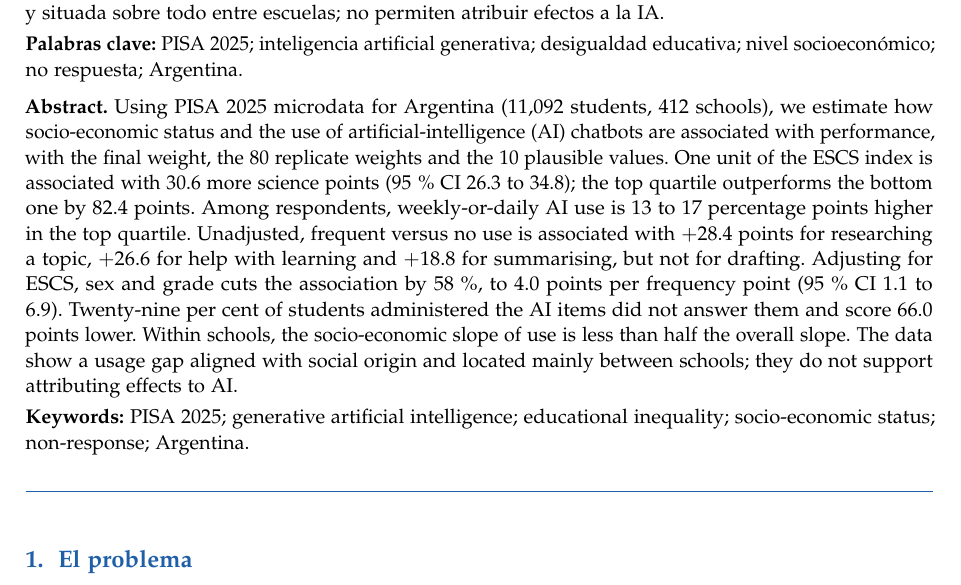
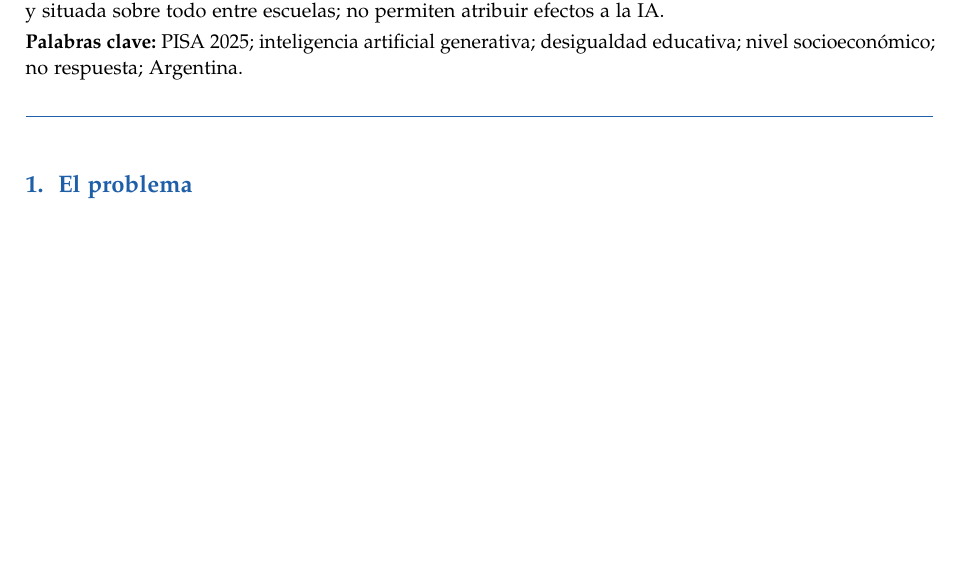
Before and after one commit to nazareno-urday/pisa-analysis-argentina, a LaTeX document (paper/main.tex): part of page 1 of 10, cut so that both start at the same text, the shorter picture padded with empty space. Compiled offline with pdfLaTeX.

Commit message:
Quitar el abstract en inglés del artículo
Co-Authored-By: Claude Fable 5.2 <noreply@anthropic.com>
Claude-Session: https://claude.ai/code/session_01V4GmBh8LzWGvn32nCVZsjR

```diff
--- a/paper/main.tex
+++ b/paper/main.tex
@@ -84,10 +84,6 @@
 
 \smallskip\noindent\textbf{Palabras clave:} PISA~2025; inteligencia artificial generativa; desigualdad educativa; nivel socioeconómico; no respuesta; Argentina.
 
-\medskip
-\noindent\textbf{Abstract.} Using PISA~2025 microdata for Argentina (11,092 students, 412 schools), we estimate how socio-economic status and the use of artificial-intelligence (AI) chatbots are associated with performance, with the final weight, the 80 replicate weights and the 10 plausible values. One unit of the ESCS index is associated with 30.6 more science points (95\,\% CI 26.3 to 34.8); the top quartile outperforms the bottom one by 82.4 points. Among respondents, weekly-or-daily AI use is 13 to 17 percentage points higher in the top quartile. Unadjusted, frequent versus no use is associated with $+$28.4 points for researching a topic, $+$26.6 for help with learning and $+$18.8 for summarising, but not for drafting. Adjusting for ESCS, sex and grade cuts the association by 58\,\%, to 4.0 points per frequency point (95\,\% CI 1.1 to 6.9). Twenty-nine per cent of students administered the AI items did not answer them and score 66.0 points lower. Within schools, the socio-economic slope of use is less than half the overall slope. The data show a usage gap aligned with social origin and located mainly between schools; they do not support attributing effects to AI.
-
-\smallskip\noindent\textbf{Keywords:} PISA~2025; generative artificial intelligence; educational inequality; socio-economic status; non-response; Argentina.
 \par\normalsize
 \vspace{0.25cm}\noindent{\color{azul}\rule{\textwidth}{0.4pt}}\par
 
```
Also changed, not shown: paper/main.pdf.
